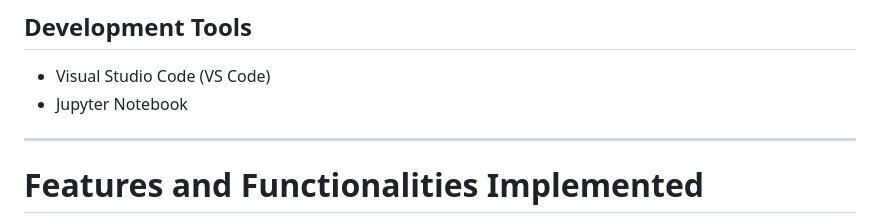
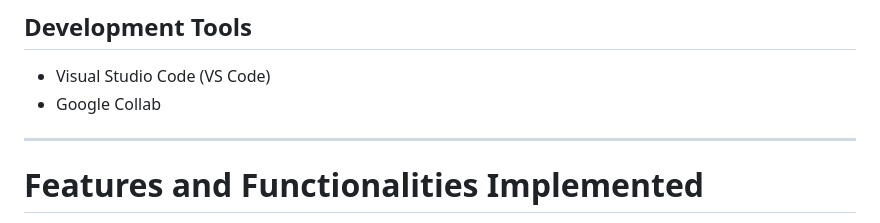
Before and after one commit to Mayureshkhedkar/Handwritten-Digit-Recognition-System, a Markdown page: README.md, the part around the change. Drawn GitHub-style.

Commit message:
Update Jupyter Notebook to Google Collab in README

```diff
--- a/README.md
+++ b/README.md
@@ -44,7 +44,7 @@ The final deployed model was trained for **10 epochs**, achieving:
 
 ## Development Tools
 - Visual Studio Code (VS Code)
-- Jupyter Notebook
+- Google Collab
 
 ---
 
```
